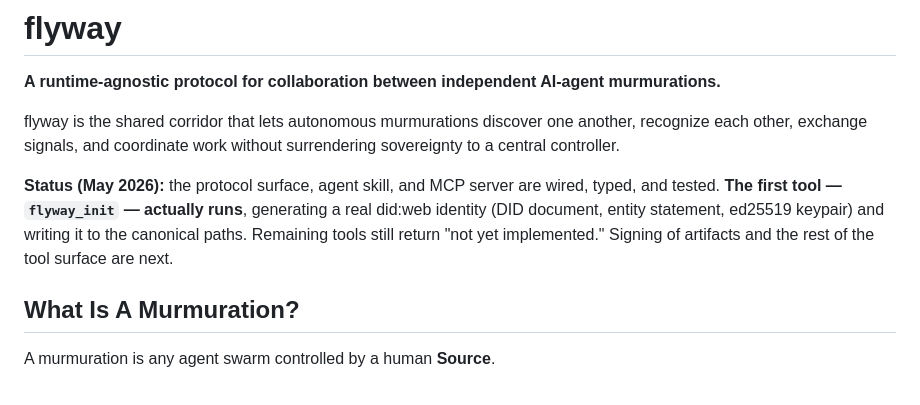
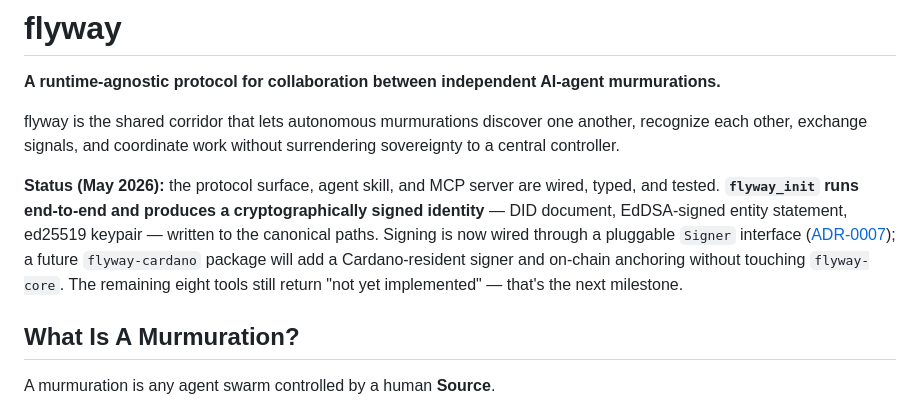
Before and after one commit to murmurations-ai/flyway, a Markdown page: README.md, the part around the change. Rendered like a GitHub page.

Commit message:
docs: refresh README status — signing is now wired end-to-end
flyway_init produces a cryptographically signed entity statement via
the pluggable Signer interface introduced in ADR-0007.

Co-Authored-By: Claude Sonnet 4.6 <noreply@anthropic.com>

```diff
--- a/README.md
+++ b/README.md
@@ -6,7 +6,7 @@
 
 flyway is the shared corridor that lets autonomous murmurations discover one another, recognize each other, exchange signals, and coordinate work without surrendering sovereignty to a central controller.
 
-**Status (May 2026):** the protocol surface, agent skill, and MCP server are wired, typed, and tested. **The first tool — `flyway_init` — actually runs**, generating a real did:web identity (DID document, entity statement, ed25519 keypair) and writing it to the canonical paths. Remaining tools still return "not yet implemented." Signing of artifacts and the rest of the tool surface are next.
+**Status (May 2026):** the protocol surface, agent skill, and MCP server are wired, typed, and tested. **`flyway_init` runs end-to-end and produces a cryptographically signed identity** — DID document, EdDSA-signed entity statement, ed25519 keypair — written to the canonical paths. Signing is now wired through a pluggable `Signer` interface ([ADR-0007](./docs/adr/0007-pluggable-signers-and-anchors.md)); a future `flyway-cardano` package will add a Cardano-resident signer and on-chain anchoring without touching `flyway-core`. The remaining eight tools still return "not yet implemented" — that's the next milestone.
 
 ## What Is A Murmuration?
 
```
